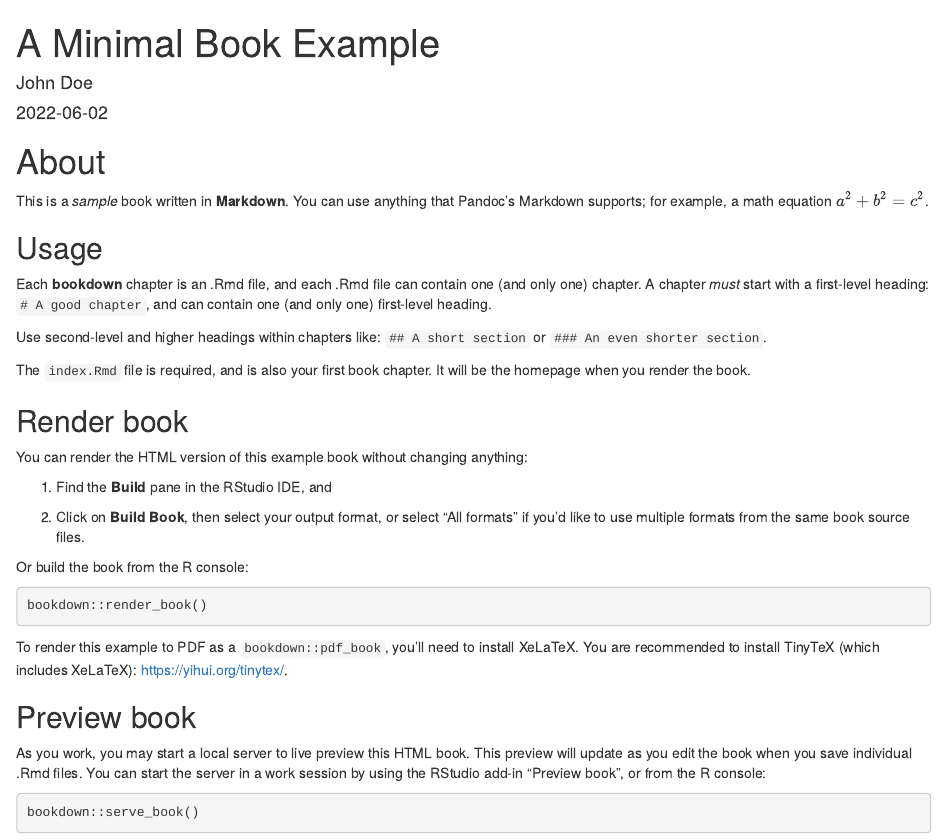
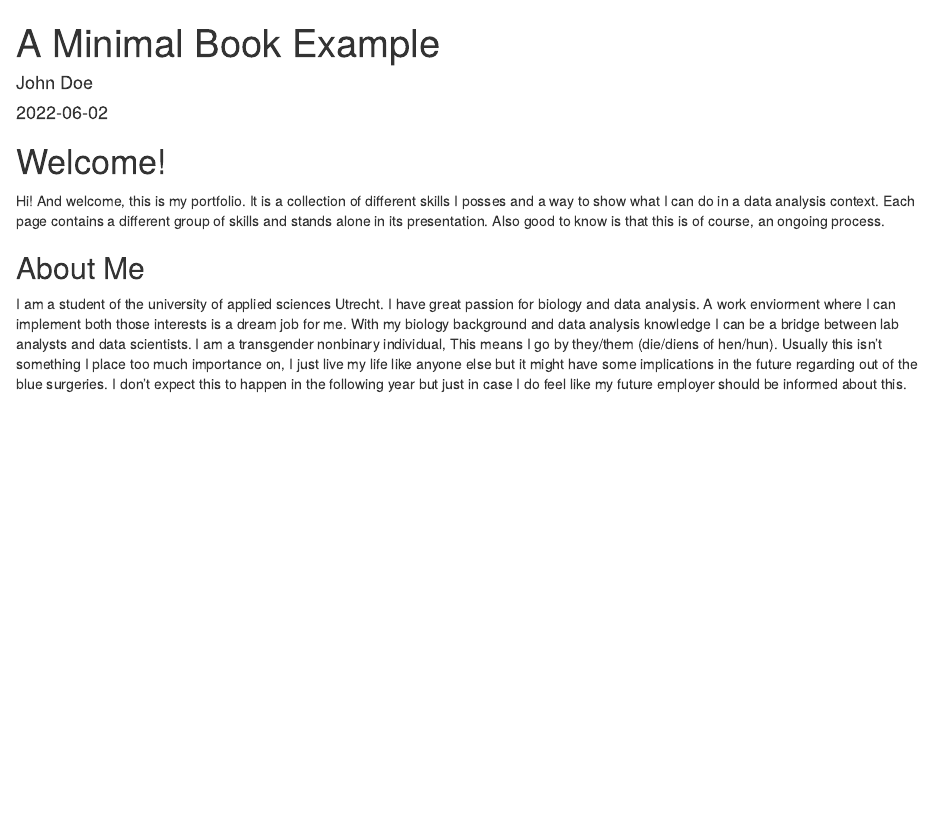
Before and after one commit to LunarEclipse112/lunareclipse, an R Markdown document (index.Rmd): the page in a window 1100 px wide, from its top. Rendered offline with R 4.5, knitr and Pandoc, with nearby package versions; a font, style sheet, LaTeX package, included part or bibliography that could not be used is replaced or left out.

Commit message:
About me

````diff
--- a/index.Rmd
+++ b/index.Rmd
@@ -15,41 +15,10 @@ biblio-style: apalike
 csl: chicago-fullnote-bibliography.csl
 ---
 
-# About
+# Welcome!
 
-This is a _sample_ book written in **Markdown**. You can use anything that Pandoc's Markdown supports; for example, a math equation $a^2 + b^2 = c^2$.
+Hi! And welcome, this is my portfolio. It is a collection of different skills I posses and a way to show what I can do in a data analysis context. Each page contains a different group of skills and stands alone in its presentation. Also good to know is that this is of course, an ongoing process.
 
-## Usage
+## About Me
 
-Each **bookdown** chapter is an .Rmd file, and each .Rmd file can contain one (and only one) chapter. A chapter *must* start with a first-level heading: `# A good chapter`, and can contain one (and only one) first-level heading.
-
-Use second-level and higher headings within chapters like: `## A short section` or `### An even shorter section`.
-
-The `index.Rmd` file is required, and is also your first book chapter. It will be the homepage when you render the book.
-
-## Render book
-
-You can render the HTML version of this example book without changing anything:
-
-1. Find the **Build** pane in the RStudio IDE, and
-
-1. Click on **Build Book**, then select your output format, or select "All formats" if you'd like to use multiple formats from the same book source files.
-
-Or build the book from the R console:
-
-```{r, eval=FALSE}
-bookdown::render_book()
-```
-
-To render this example to PDF as a `bookdown::pdf_book`, you'll need to install XeLaTeX. You are recommended to install TinyTeX (which includes XeLaTeX): <https://yihui.org/tinytex/>.
-
-## Preview book
-
-As you work, you may start a local server to live preview this HTML book. This preview will update as you edit the book when you save individual .Rmd files. You can start the server in a work session by using the RStudio add-in "Preview book", or from the R console:
-
-```{r eval=FALSE}
-bookdown::serve_book()
-```
-
-
-```{r include=FALSE}
+I am a student of the university of applied sciences Utrecht. I have great passion for biology and data analysis. A work enviorment where I can implement both those interests is a dream job for me. With my biology background and data analysis knowledge I can be a bridge between lab analysts and data scientists. I am a transgender nonbinary individual, This means I go by they/them (die/diens of hen/hun). Usually this isn’t something I place too much importance on, I just live my life like anyone else but it might have some implications in the future regarding out of the blue surgeries. I don’t expect this to happen in the following year but just in case I do feel like my future employer should be informed about this.
````
Also changed, not shown: index.Rmd (5 more changed lines).
